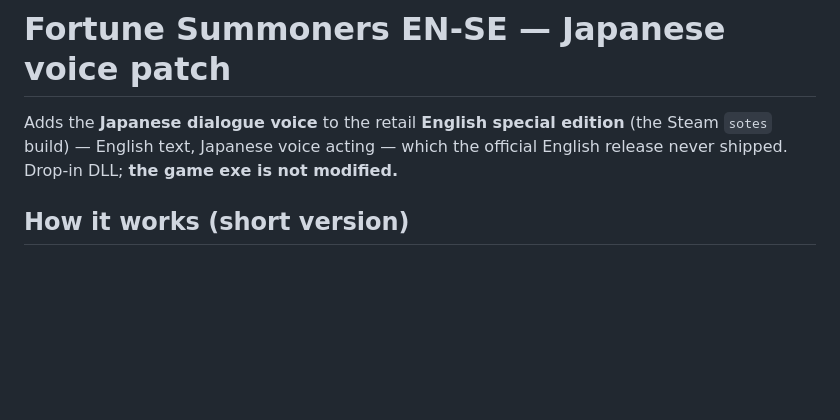
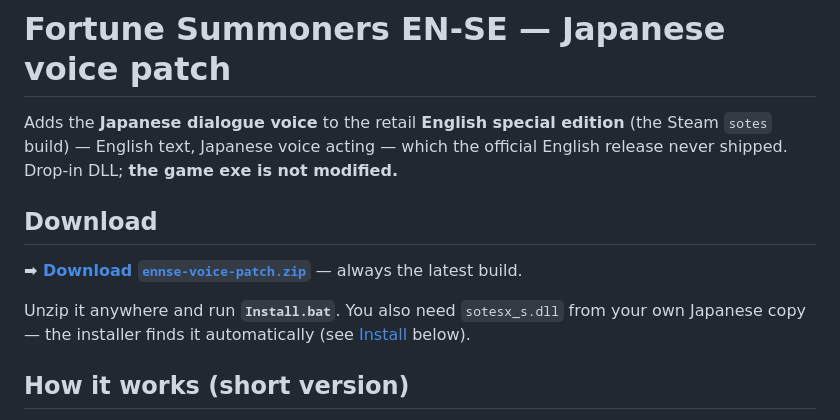
Before and after one commit to Francesco149/OpenSummoners, a Markdown page: tools/ennse_voice/README.md, the part around the change. Rendered like a GitHub page; blank space fills up the shorter version.

Commit message:
docs(ennse-voice): add one-click download link to the patch README [skip ci]
Direct link to the rolling nightly asset
(releases/download/nightly/ennse-voice-patch.zip) so users can grab it without
digging through the Releases page.

Co-Authored-By: Claude Opus 4.8 (1M context) <noreply@anthropic.com>

```diff
--- a/tools/ennse_voice/README.md
+++ b/tools/ennse_voice/README.md
@@ -3,6 +3,13 @@
 Adds the **Japanese dialogue voice** to the retail **English special edition**
 (the Steam `sotes` build) — English text, Japanese voice acting — which the
 official English release never shipped. Drop-in DLL; **the game exe is not modified.**
+
+## Download
+
+**➡ [Download `ennse-voice-patch.zip`](https://github.com/Francesco149/OpenSummoners/releases/download/nightly/ennse-voice-patch.zip)** — always the latest build.
+
+Unzip it anywhere and run **`Install.bat`**. You also need `sotesx_s.dll` from your own
+Japanese copy — the installer finds it automatically (see [Install](#install) below).
 
 ## How it works (short version)
 
```
